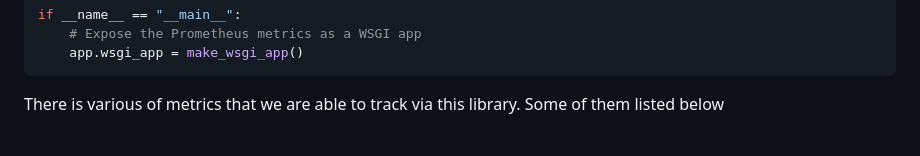
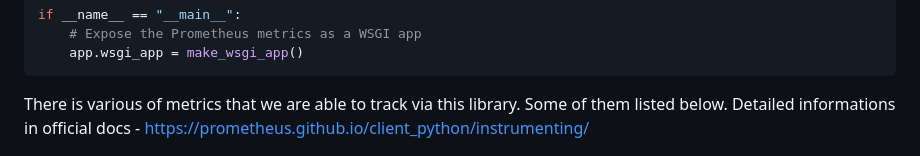
Before and after one commit to damian-andrzej/grafana-for-python-app, a Markdown page: README.md, the part around the change. GitHub-like rendering.

````diff
--- a/README.md
+++ b/README.md
@@ -84,7 +84,8 @@ if __name__ == "__main__":
     app.wsgi_app = make_wsgi_app()
 ```
 
-There is various of metrics that we are able to track via this library. Some of them listed below
+There is various of metrics that we are able to track via this library. Some of them listed below.
+Detailed informations in official docs - https://prometheus.github.io/client_python/instrumenting/
 
 ![Alt text](images/metrics.png)
 
````
